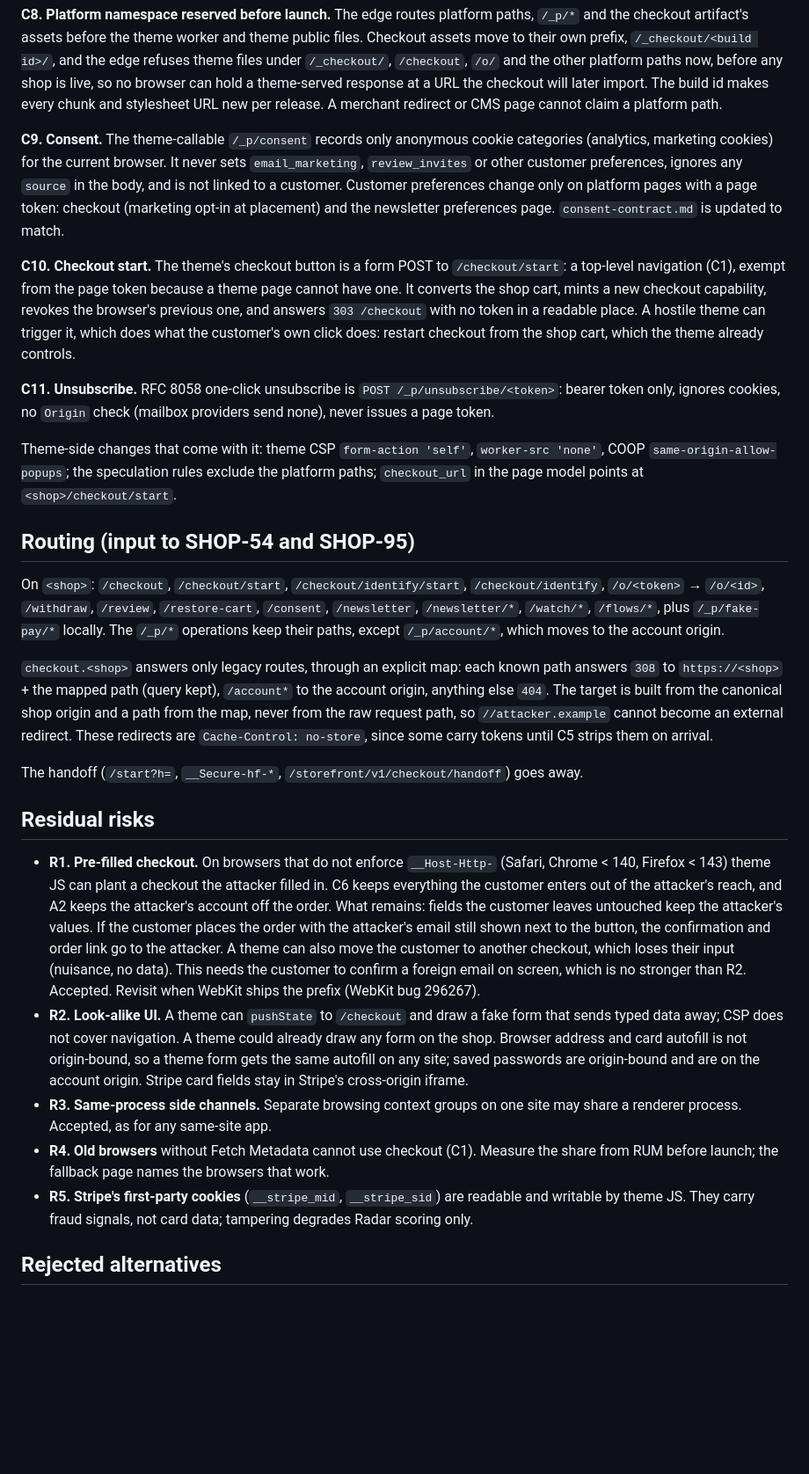
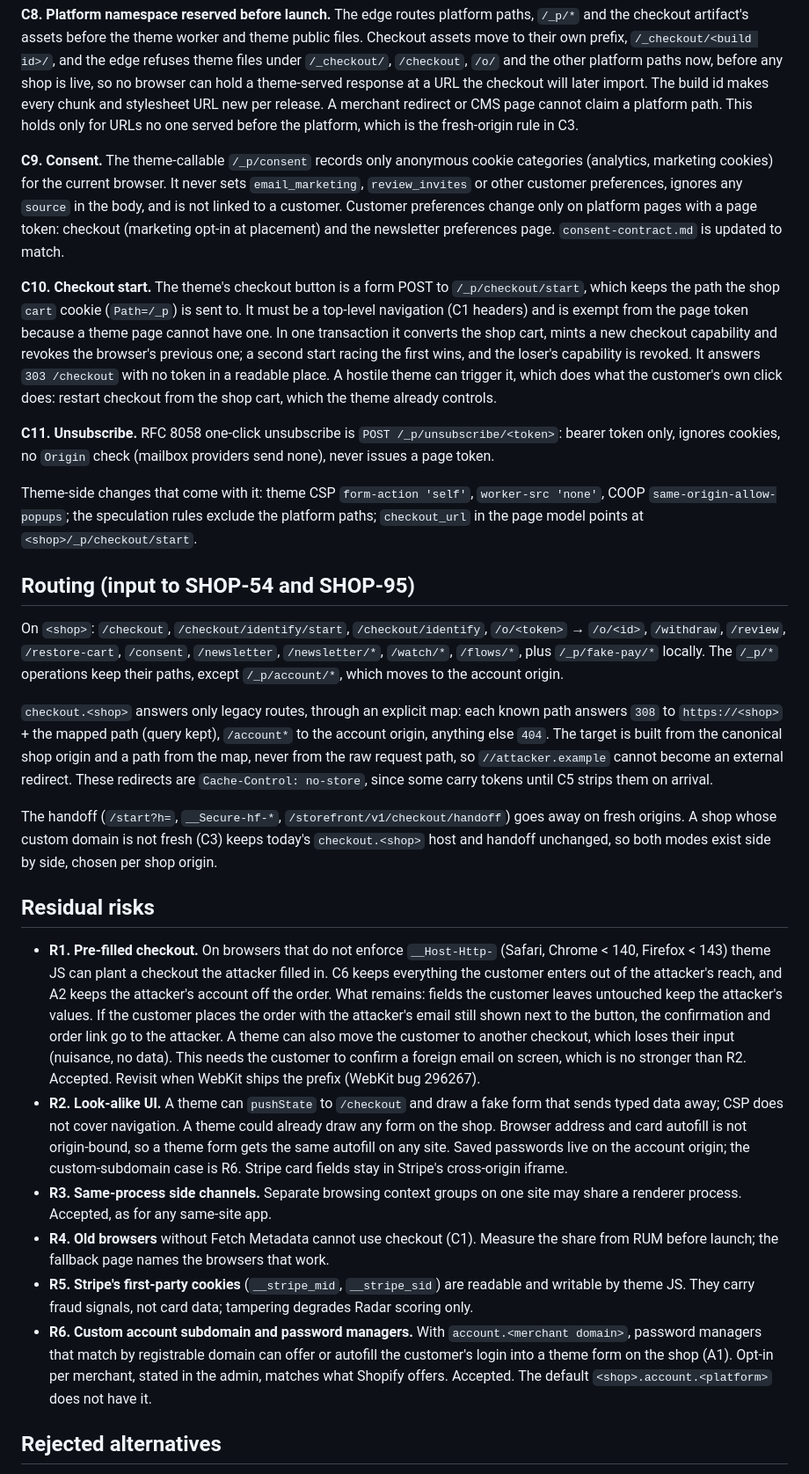
Before and after one commit to MatCer/ecommerce-platform, a Markdown page: docs/decisions/same-origin-checkout.md, the part around one of its changes. Shown at 88% size. Drawn GitHub-style; blank space fills up the shorter version.

Commit message:
docs(decisions): resolve remaining review issues, custom account subdomain accepted (SHOP-73)

```diff
--- a/docs/decisions/same-origin-checkout.md
+++ b/docs/decisions/same-origin-checkout.md
@@ -225,7 +241,8 @@ move to their own prefix, `/_checkout/<build id>/`, and the edge refuses theme f
 `/_checkout/`, `/checkout`, `/o/` and the other platform paths now, before any shop is live, so
 no browser can hold a theme-served response at a URL the checkout will later import. The build
 id makes every chunk and stylesheet URL new per release. A merchant redirect or CMS page cannot
-claim a platform path.
+claim a platform path. This holds only for URLs no one served before the platform, which is
+the fresh-origin rule in C3.
 
 **C9. Consent.** The theme-callable `/_p/consent` records only anonymous cookie categories
 (analytics, marketing cookies) for the current browser. It never sets `email_marketing`,
@@ -234,10 +251,12 @@ linked to a customer. Customer preferences change only on platform pages with a
 checkout (marketing opt-in at placement) and the newsletter preferences page.
 `consent-contract.md` is updated to match.
 
-**C10. Checkout start.** The theme's checkout button is a form POST to `/checkout/start`: a
-top-level navigation (C1), exempt from the page token because a theme page cannot have one. It
-converts the shop cart, mints a new checkout capability, revokes the browser's previous one, and
-answers `303 /checkout` with no token in a readable place. A hostile theme can trigger it, which
+**C10. Checkout start.** The theme's checkout button is a form POST to `/_p/checkout/start`,
+which keeps the path the shop `cart` cookie (`Path=/_p`) is sent to. It must be a top-level
+navigation (C1 headers) and is exempt from the page token because a theme page cannot have one.
+In one transaction it converts the shop cart, mints a new checkout capability and revokes the
+browser's previous one; a second start racing the first wins, and the loser's capability is
+revoked. It answers `303 /checkout` with no token in a readable place. A hostile theme can trigger it, which
 does what the customer's own click does: restart checkout from the shop cart, which the theme
 already controls.
 
@@ -247,11 +266,11 @@ page token.
 
 Theme-side changes that come with it: theme CSP `form-action 'self'`, `worker-src 'none'`, COOP
 `same-origin-allow-popups`; the speculation rules exclude the platform paths; `checkout_url`
-in the page model points at `<shop>/checkout/start`.
+in the page model points at `<shop>/_p/checkout/start`.
 
 ## Routing (input to SHOP-54 and SHOP-95)
 
-On `<shop>`: `/checkout`, `/checkout/start`, `/checkout/identify/start`, `/checkout/identify`,
+On `<shop>`: `/checkout`, `/checkout/identify/start`, `/checkout/identify`,
 `/o/<token>` → `/o/<id>`,
 `/withdraw`, `/review`, `/restore-cart`, `/consent`, `/newsletter`, `/newsletter/*`,
 `/watch/*`, `/flows/*`, plus `/_p/fake-pay/*` locally. The `/_p/*` operations keep their paths,
@@ -264,7 +283,9 @@ map, never from the raw request path, so `//attacker.example` cannot become an e
 redirect. These redirects are `Cache-Control: no-store`, since some carry tokens until C5
 strips them on arrival.
 
-The handoff (`/start?h=`, `__Secure-hf-*`, `/storefront/v1/checkout/handoff`) goes away.
+The handoff (`/start?h=`, `__Secure-hf-*`, `/storefront/v1/checkout/handoff`) goes away on
+fresh origins. A shop whose custom domain is not fresh (C3) keeps today's `checkout.<shop>`
+host and handoff unchanged, so both modes exist side by side, chosen per shop origin.
 
 ## Residual risks
 
@@ -280,7 +301,8 @@ The handoff (`/start?h=`, `__Secure-hf-*`, `/storefront/v1/checkout/handoff`) go
 - **R2. Look-alike UI.** A theme can `pushState` to `/checkout` and draw a fake form that sends
   typed data away; CSP does not cover navigation. A theme could already draw any form on the
   shop. Browser address and card autofill is not origin-bound, so a theme form gets the same
-  autofill on any site; saved passwords are origin-bound and are on the account origin. Stripe
+  autofill on any site. Saved passwords live on the account origin; the custom-subdomain case is
+  R6. Stripe
   card fields stay in Stripe's cross-origin iframe.
 - **R3. Same-process side channels.** Separate browsing context groups on one site may share a
   renderer process. Accepted, as for any same-site app.
@@ -289,6 +311,10 @@ The handoff (`/start?h=`, `__Secure-hf-*`, `/storefront/v1/checkout/handoff`) go
 - **R5. Stripe's first-party cookies** (`__stripe_mid`, `__stripe_sid`) are readable and
   writable by theme JS. They carry fraud signals, not card data; tampering degrades Radar
   scoring only.
+- **R6. Custom account subdomain and password managers.** With `account.<merchant domain>`,
+  password managers that match by registrable domain can offer or autofill the customer's login
+  into a theme form on the shop (A1). Opt-in per merchant, stated in the admin, matches what
+  Shopify offers. Accepted. The default `<shop>.account.<platform>` does not have it.
 
 ## Rejected alternatives
 
```
Also changed, not shown: other parts of docs/decisions/same-origin-checkout.md (+50 -33 lines).
